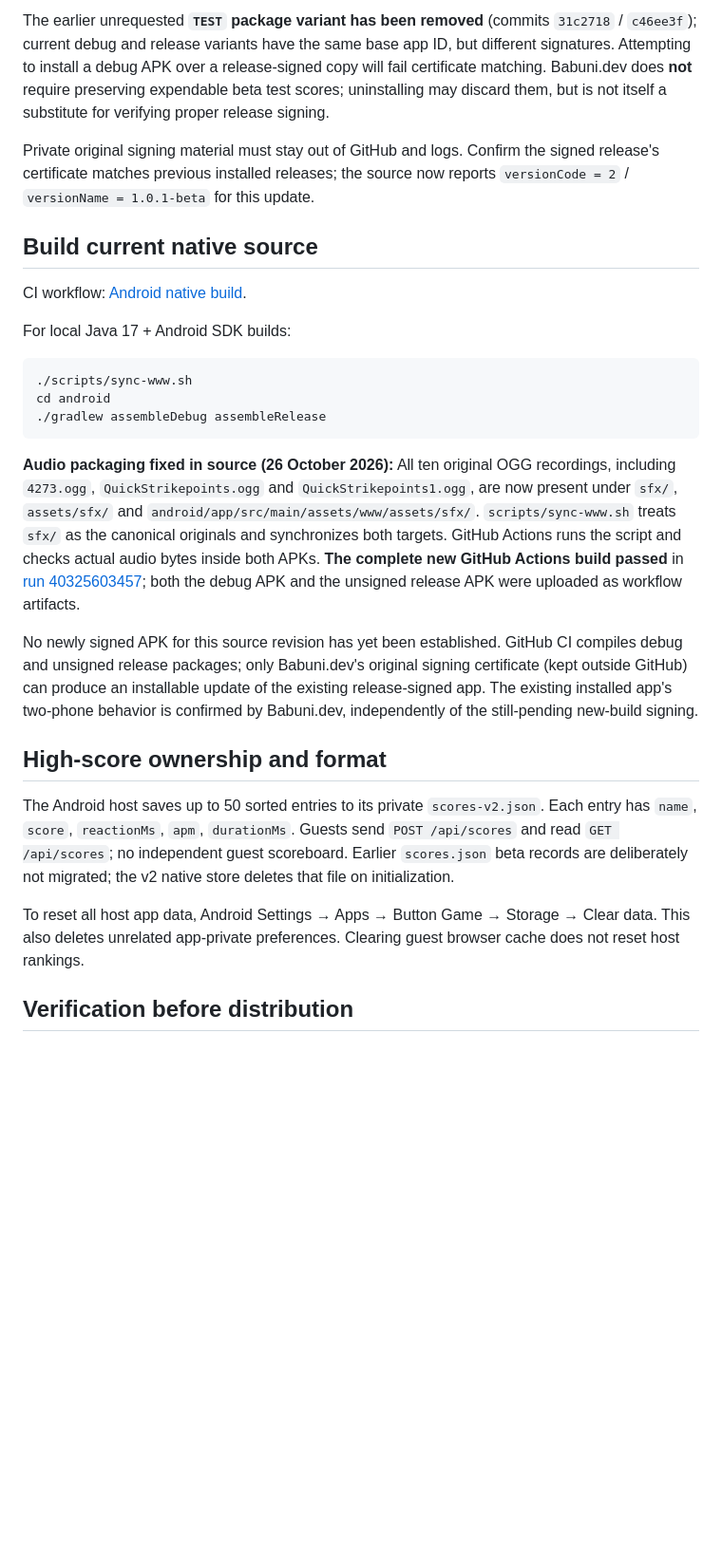
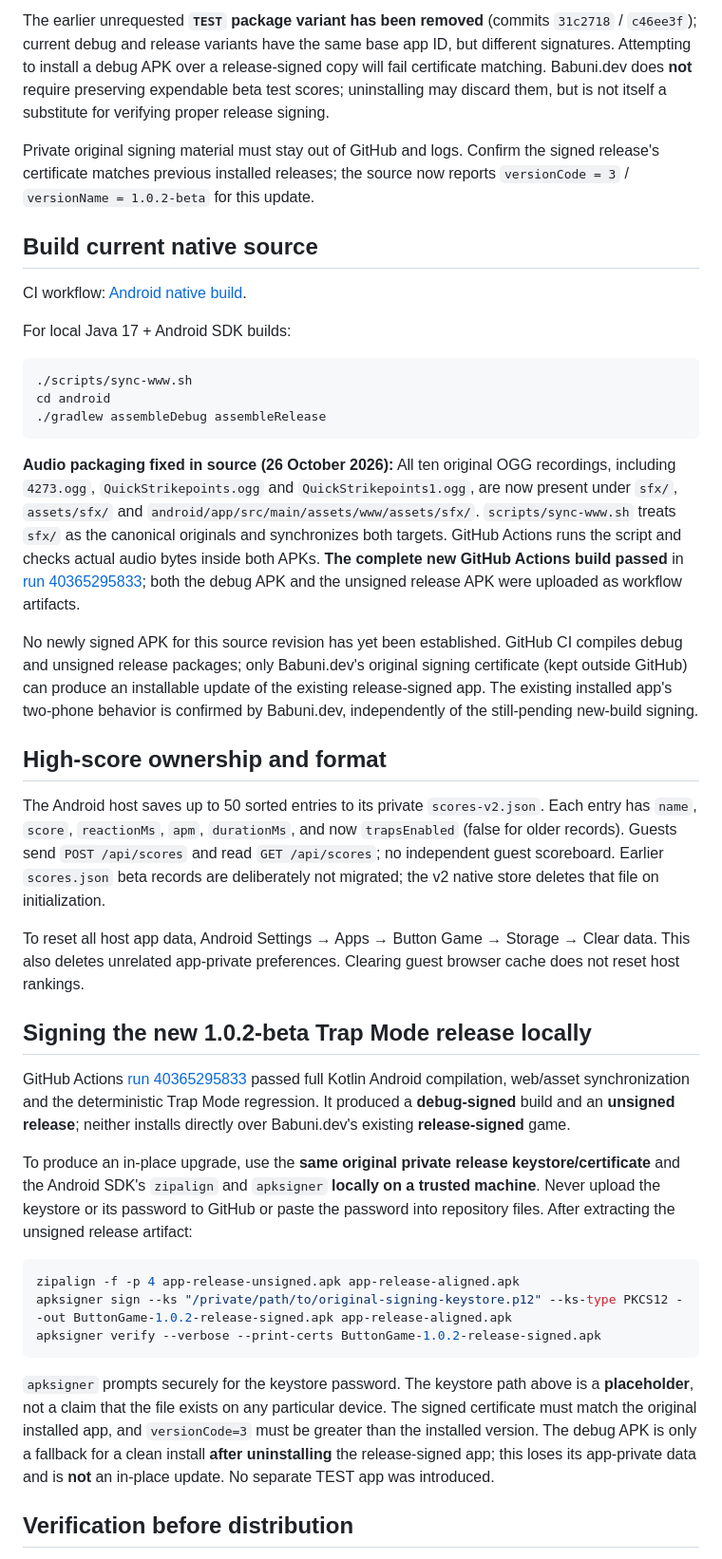
Before and after one commit to Morkahja/ButtonGame, a Markdown page: INSTALL.md, the part around the change. Shown at 95% size. Rendered like a GitHub page; blank space fills up the shorter version.

````diff
--- a/INSTALL.md
+++ b/INSTALL.md
@@ -17,7 +17,7 @@ The current GitHub Actions workflow builds an installable **debug-signed** APK a
 
 The earlier unrequested **`TEST` package variant has been removed** (commits `31c2718` / `c46ee3f`); current debug and release variants have the same base app ID, but different signatures. Attempting to install a debug APK over a release-signed copy will fail certificate matching. Babuni.dev does **not** require preserving expendable beta test scores; uninstalling may discard them, but is not itself a substitute for verifying proper release signing.
 
-Private original signing material must stay out of GitHub and logs. Confirm the signed release's certificate matches previous installed releases; the source now reports `versionCode = 2` / `versionName = 1.0.1-beta` for this update.
+Private original signing material must stay out of GitHub and logs. Confirm the signed release's certificate matches previous installed releases; the source now reports `versionCode = 3` / `versionName = 1.0.2-beta` for this update.
 
 ## Build current native source
 
@@ -31,15 +31,29 @@ cd android
 ./gradlew assembleDebug assembleRelease
 ```
 
-**Audio packaging fixed in source (26 October 2026):** All ten original OGG recordings, including `4273.ogg`, `QuickStrikepoints.ogg` and `QuickStrikepoints1.ogg`, are now present under `sfx/`, `assets/sfx/` and `android/app/src/main/assets/www/assets/sfx/`. `scripts/sync-www.sh` treats `sfx/` as the canonical originals and synchronizes both targets. GitHub Actions runs the script and checks actual audio bytes inside both APKs. **The complete new GitHub Actions build passed** in [run 40325603457](https://github.com/babunidev/ButtonGame/actions/runs/40325603457); both the debug APK and the unsigned release APK were uploaded as workflow artifacts.
+**Audio packaging fixed in source (26 October 2026):** All ten original OGG recordings, including `4273.ogg`, `QuickStrikepoints.ogg` and `QuickStrikepoints1.ogg`, are now present under `sfx/`, `assets/sfx/` and `android/app/src/main/assets/www/assets/sfx/`. `scripts/sync-www.sh` treats `sfx/` as the canonical originals and synchronizes both targets. GitHub Actions runs the script and checks actual audio bytes inside both APKs. **The complete new GitHub Actions build passed** in [run 40365295833](https://github.com/babunidev/ButtonGame/actions/runs/40365295833); both the debug APK and the unsigned release APK were uploaded as workflow artifacts.
 
 No newly signed APK for this source revision has yet been established. GitHub CI compiles debug and unsigned release packages; only Babuni.dev's original signing certificate (kept outside GitHub) can produce an installable update of the existing release-signed app. The existing installed app's two-phone behavior is confirmed by Babuni.dev, independently of the still-pending new-build signing.
 
 ## High-score ownership and format
 
-The Android host saves up to 50 sorted entries to its private `scores-v2.json`. Each entry has `name`, `score`, `reactionMs`, `apm`, `durationMs`. Guests send `POST /api/scores` and read `GET /api/scores`; no independent guest scoreboard. Earlier `scores.json` beta records are deliberately not migrated; the v2 native store deletes that file on initialization.
+The Android host saves up to 50 sorted entries to its private `scores-v2.json`. Each entry has `name`, `score`, `reactionMs`, `apm`, `durationMs`, and now `trapsEnabled` (false for older records). Guests send `POST /api/scores` and read `GET /api/scores`; no independent guest scoreboard. Earlier `scores.json` beta records are deliberately not migrated; the v2 native store deletes that file on initialization.
 
 To reset all host app data, Android Settings → Apps → Button Game → Storage → Clear data. This also deletes unrelated app-private preferences. Clearing guest browser cache does not reset host rankings.
+
+## Signing the new 1.0.2-beta Trap Mode release locally
+
+GitHub Actions [run 40365295833](https://github.com/babunidev/ButtonGame/actions/runs/40365295833) passed full Kotlin Android compilation, web/asset synchronization and the deterministic Trap Mode regression. It produced a **debug-signed** build and an **unsigned release**; neither installs directly over Babuni.dev's existing **release-signed** game.
+
+To produce an in-place upgrade, use the **same original private release keystore/certificate** and the Android SDK's `zipalign` and `apksigner` **locally on a trusted machine**. Never upload the keystore or its password to GitHub or paste the password into repository files. After extracting the unsigned release artifact:
+
+```bash
+zipalign -f -p 4 app-release-unsigned.apk app-release-aligned.apk
+apksigner sign --ks "/private/path/to/original-signing-keystore.p12" --ks-type PKCS12 --out ButtonGame-1.0.2-release-signed.apk app-release-aligned.apk
+apksigner verify --verbose --print-certs ButtonGame-1.0.2-release-signed.apk
+```
+
+`apksigner` prompts securely for the keystore password. The keystore path above is a **placeholder**, not a claim that the file exists on any particular device. The signed certificate must match the original installed app, and `versionCode=3` must be greater than the installed version. The debug APK is only a fallback for a clean install **after uninstalling** the release-signed app; this loses its app-private data and is **not** an in-place update. No separate TEST app was introduced.
 
 ## Verification before distribution
 
````
Also changed, not shown: README.md (+2 -1 lines).
